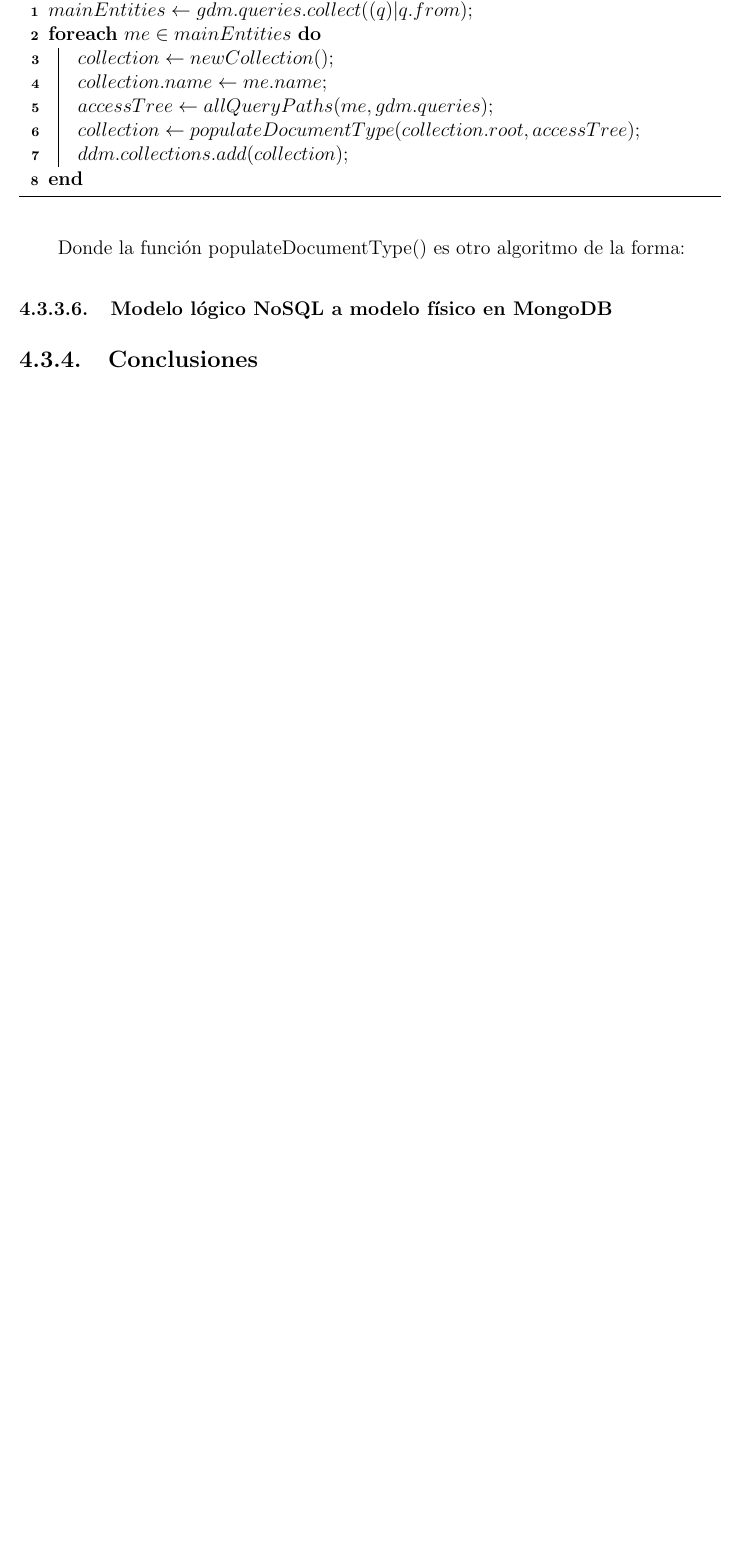
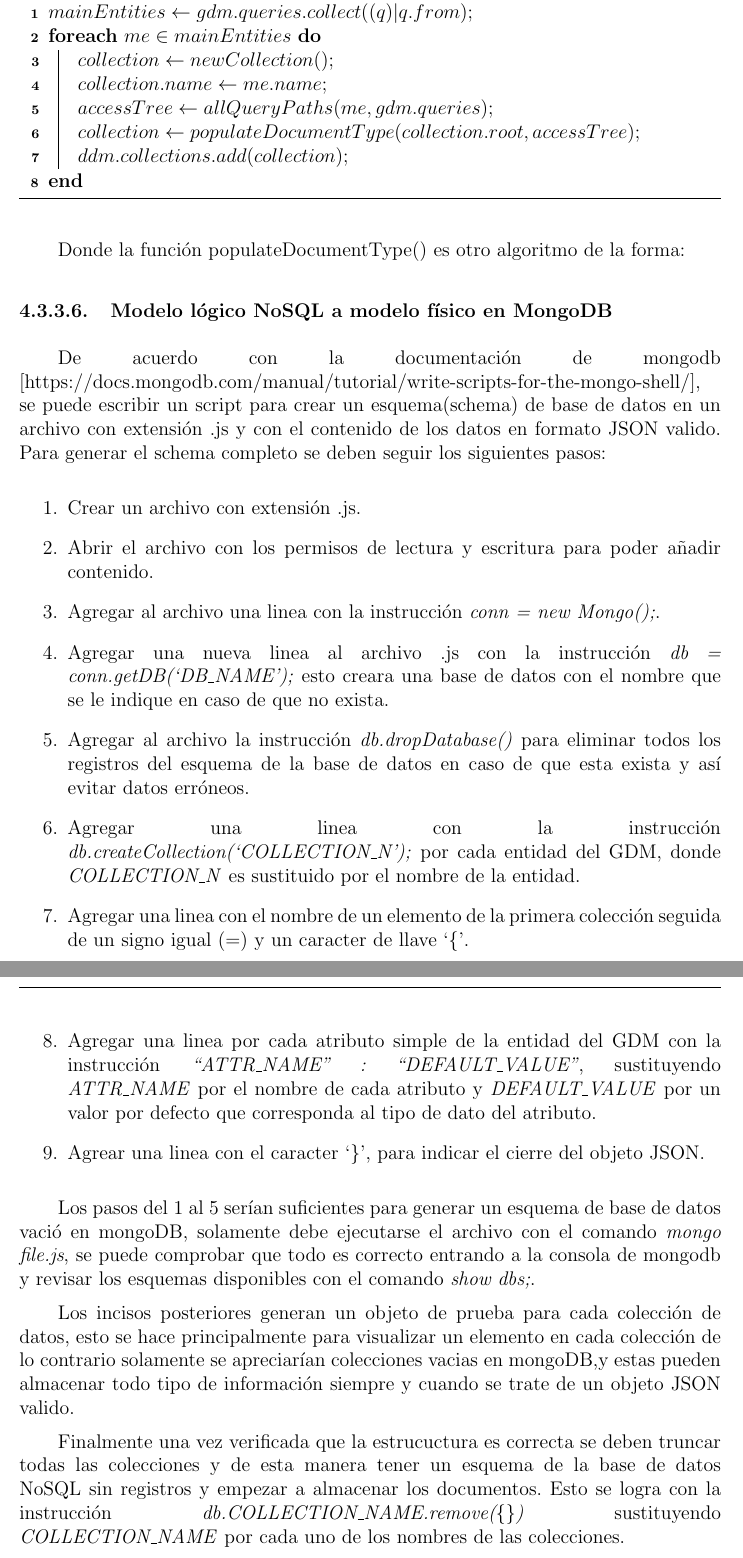
Before and after one commit to martinez-acosta/DOCS-TT-2019-B052, a LaTeX document (2019-B052.tex, which reads analisisDiseño/algoritmos/nosql_logical_to_physical.tex): part of page 79 of 89 before the commit and two parts of pages 79 and 81 of 90 after it, the two joined at a grey line, cut so that both start at the same text, the shorter picture padded with empty space. Compiled offline with pdfLaTeX.

Commit message:
Agregando borrador del algoritmo 6 , modelo nosql logico a fisico

```diff
--- a/analisisDiseño/algoritmos/nosql_logical_to_physical.tex
+++ b/analisisDiseño/algoritmos/nosql_logical_to_physical.tex
@@ -1 +1,26 @@
 \subsubsection{Modelo lógico NoSQL a modelo físico en MongoDB}
+
+
+De acuerdo con la documentación de mongodb [https://docs.mongodb.com/manual/tutorial/write-scripts-for-the-mongo-shell/], se puede escribir un script para crear un esquema(schema)  de base de datos en un archivo con extensión .js y con el contenido de los datos en formato JSON valido. Para generar el schema completo se deben seguir los siguientes pasos:
+
+
+\begin{enumerate}
+    \item Crear un archivo con extensión .js.
+    \item Abrir el archivo con los permisos de lectura y escritura para poder añadir contenido.
+    \item Agregar al archivo una linea con la instrucción \textit{conn = new Mongo();}.
+    \item Agregar una nueva linea al archivo .js con la instrucción \textit{db = conn.getDB(`DB\_NAME');} esto creara una base de datos con el nombre que se le indique en caso de que no exista.
+    \item Agregar al archivo la instrucción \textit{db.dropDatabase()} para eliminar todos los registros del esquema de la base de datos en caso de que esta exista y así evitar datos erróneos.
+    \item Agregar una linea con la instrucción \textit{db.createCollection(`COLLECTION\_N');} por cada entidad del GDM, donde \textit{COLLECTION\_N} es sustituido por el nombre de la entidad.
+    \item Agregar una linea con el nombre de un elemento de la primera colección seguida de un signo igual (=) y un caracter de llave `\{'.
+    \item Agregar una linea por cada atributo simple de la entidad del GDM con la instrucción \textit{``ATTR\_NAME'' : ``DEFAULT\_VALUE''}, sustituyendo \textit{ATTR\_NAME} por el nombre de cada atributo y \textit{DEFAULT\_VALUE} por un valor por defecto que corresponda al tipo de dato del atributo.
+    \item Agrear una linea con el caracter `\}', para indicar el cierre del objeto JSON.
+\end{enumerate}
+
+
+Los pasos del 1 al 5 serían suficientes para generar un esquema de base de datos vació en mongoDB, solamente debe ejecutarse el archivo con el comando \textit{mongo file.js}, se puede comprobar que todo es correcto entrando a la consola de mongodb y revisar los esquemas disponibles con el comando \textit{show dbs;}.
+
+
+Los incisos posteriores generan un objeto de prueba para cada colección de datos, esto se hace principalmente para visualizar un elemento en cada colección de lo contrario solamente se apreciarían colecciones vacias en mongoDB,y estas  pueden almacenar todo tipo de información siempre y cuando se trate de un objeto JSON valido.
+
+
+Finalmente una vez verificada que la estrucuctura es correcta se deben truncar todas las colecciones y de esta manera tener un esquema de la base de datos NoSQL sin registros y empezar a almacenar los documentos. Esto se logra con la instrucción \textit{db.COLLECTION\_NAME.remove(\{\})} sustituyendo  \textit{COLLECTION\_NAME} por cada uno de los nombres de las colecciones.
```
